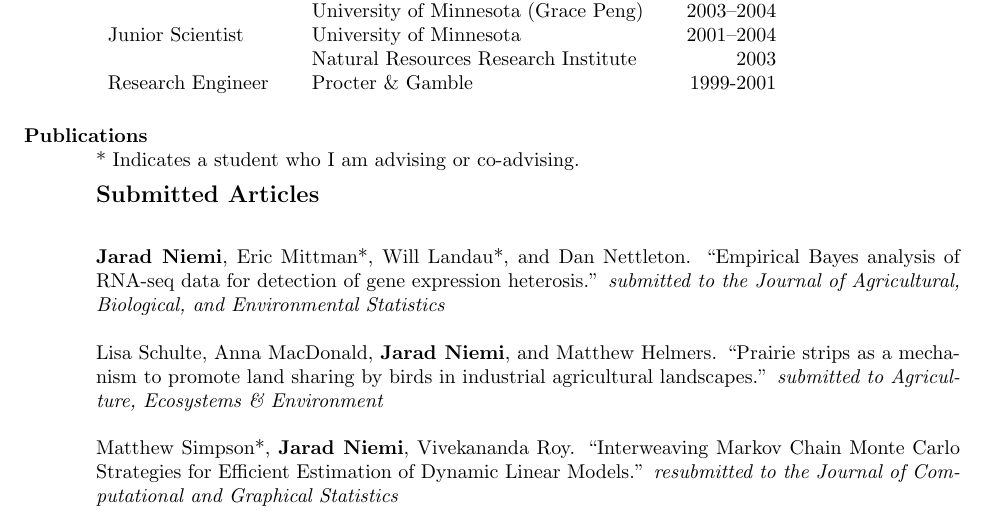
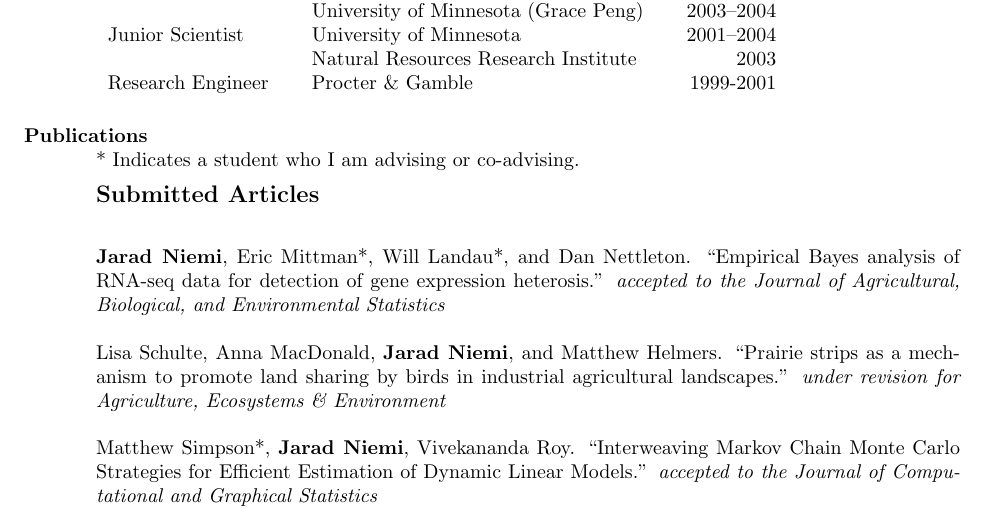
Before and after one commit to jarad/cv, a LaTeX CV (JaradNiemi-CV.tex): part of page 1 of 10, cut so that both start at the same text. Compiled offline with pdfLaTeX.

Commit message:
updated paper info

```diff
--- a/JaradNiemi-CV.tex
+++ b/JaradNiemi-CV.tex
@@ -141,11 +141,11 @@ Research Engineer & Procter \& Gamble & 1999-2001
 
 \subsection{\bf Submitted Articles}
 
-{\bf Jarad Niemi}, Eric Mittman*, Will Landau*, and Dan Nettleton. ``Empirical Bayes analysis of RNA-seq data for detection of gene expression heterosis.'' \emph{submitted to the Journal of Agricultural, Biological, and Environmental Statistics}
+{\bf Jarad Niemi}, Eric Mittman*, Will Landau*, and Dan Nettleton. ``Empirical Bayes analysis of RNA-seq data for detection of gene expression heterosis.'' \emph{accepted to the Journal of Agricultural, Biological, and Environmental Statistics}
 
-Lisa Schulte, Anna MacDonald, {\bf Jarad Niemi}, and Matthew Helmers. ``Prairie strips as a mechanism to promote land sharing by birds in industrial agricultural landscapes.'' \emph{submitted to Agriculture, Ecosystems \& Environment}
+Lisa Schulte, Anna MacDonald, {\bf Jarad Niemi}, and Matthew Helmers. ``Prairie strips as a mechanism to promote land sharing by birds in industrial agricultural landscapes.'' \emph{under revision for Agriculture, Ecosystems \& Environment}
 
-Matthew Simpson*, {\bf Jarad Niemi}, Vivekananda Roy. ``Interweaving Markov Chain Monte Carlo Strategies for Efficient Estimation of Dynamic Linear Models.'' \emph{resubmitted to the Journal of Computational and Graphical Statistics}
+Matthew Simpson*, {\bf Jarad Niemi}, Vivekananda Roy. ``Interweaving Markov Chain Monte Carlo Strategies for Efficient Estimation of Dynamic Linear Models.'' \emph{accepted to the Journal of Computational and Graphical Statistics}
 
 \newpage\opening
 
```
